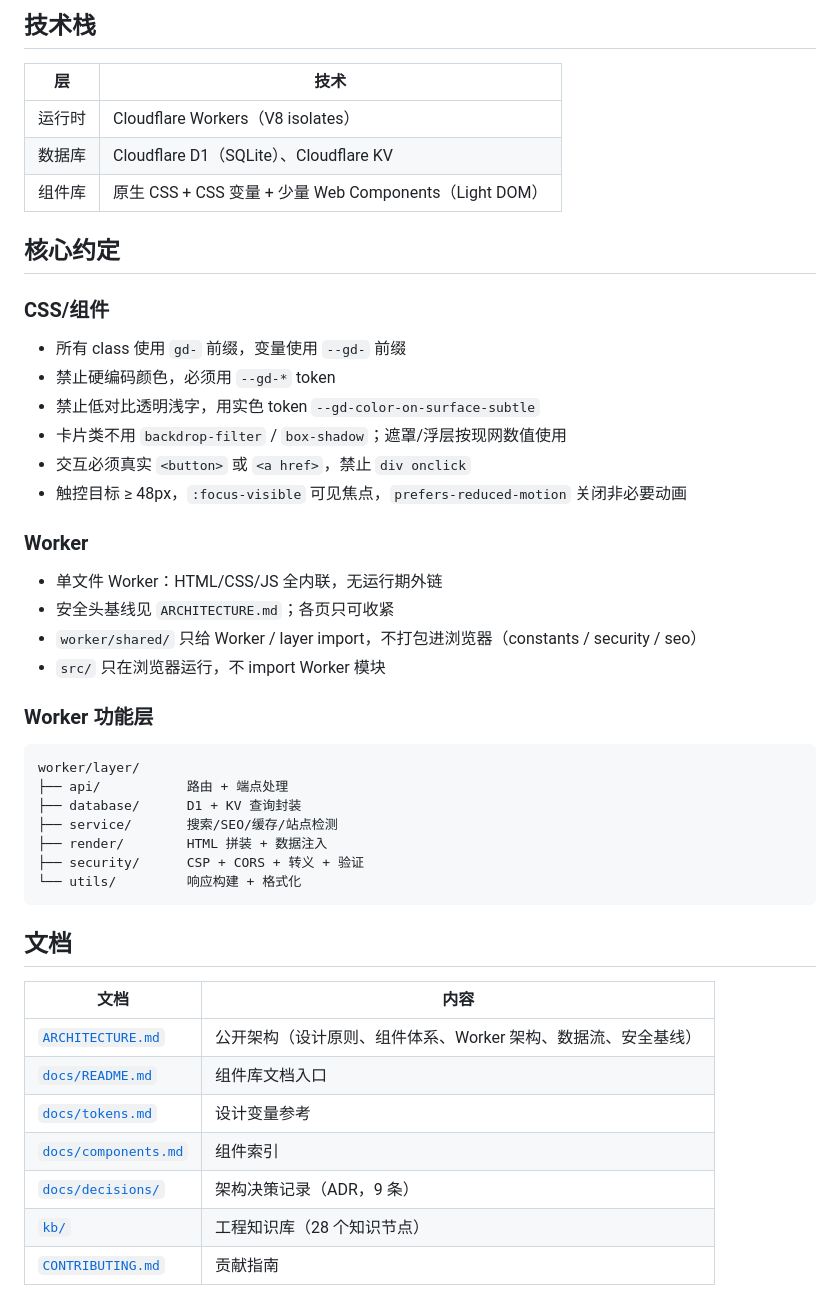
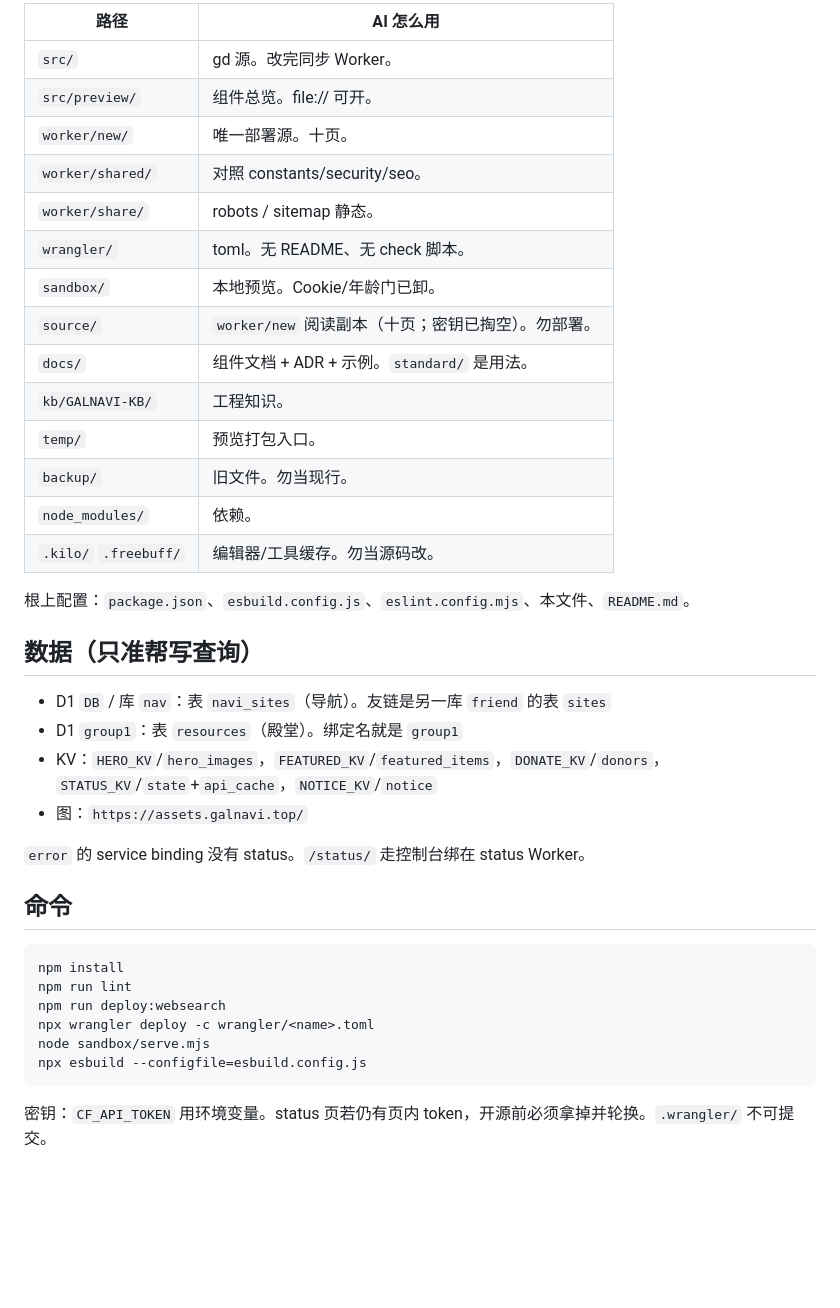
Before and after one commit to argb6/gal-navigation, a Markdown page: AGENTS.md, the part around one of its changes. GitHub-like rendering; blank space fills up the shorter version.

````diff
--- a/AGENTS.md
+++ b/AGENTS.md
@@ -30,50 +56,41 @@ ACG 二次元资源聚合导航站，运行在 Cloudflare Workers + D1 + KV 上
 
-## 技术栈
+| 路径 | AI 怎么用 |
+|------|-----------|
+| `src/` | gd 源。改完同步 Worker。 |
+| `src/preview/` | 组件总览。file:// 可开。 |
+| `worker/new/` | 唯一部署源。十页。 |
+| `worker/shared/` | 对照 constants/security/seo。 |
+| `worker/share/` | robots / sitemap 静态。 |
+| `wrangler/` | toml。无 README、无 check 脚本。 |
+| `sandbox/` | 本地预览。Cookie/年龄门已卸。 |
+| `source/` | `worker/new` 阅读副本（十页；密钥已掏空）。勿部署。 |
+| `docs/` | 组件文档 + ADR + 示例。`standard/` 是用法。 |
+| `kb/GALNAVI-KB/` | 工程知识。 |
+| `temp/` | 预览打包入口。 |
+| `backup/` | 旧文件。勿当现行。 |
+| `node_modules/` | 依赖。 |
+| `.kilo/` `.freebuff/` | 编辑器/工具缓存。勿当源码改。 |
 
-| 层 | 技术 |
-|---|---|
-| 运行时 | Cloudflare Workers（V8 isolates） |
-| 数据库 | Cloudflare D1（SQLite）、Cloudflare KV |
-| 组件库 | 原生 CSS + CSS 变量 + 少量 Web Components（Light DOM） |
+根上配置：`package.json`、`esbuild.config.js`、`eslint.config.mjs`、本文件、`README.md`。
 
-## 核心约定
+## 数据（只准帮写查询）
 
-### CSS/组件
+- D1 `DB` / 库 `nav`：表 `navi_sites`（导航）。友链是另一库 `friend` 的表 `sites`
+- D1 `group1`：表 `resources`（殿堂）。绑定名就是 `group1`
+- KV：`HERO_KV`/`hero_images`，`FEATURED_KV`/`featured_items`，`DONATE_KV`/`donors`，`STATUS_KV`/`state`+`api_cache`，`NOTICE_KV`/`notice`
+- 图：`https://assets.galnavi.top/`
 
-- 所有 class 使用 `gd-` 前缀，变量使用 `--gd-` 前缀
-- 禁止硬编码颜色，必须用 `--gd-*` token
-- 禁止低对比透明浅字，用实色 token `--gd-color-on-surface-subtle`
-- 卡片类不用 `backdrop-filter` / `box-shadow`；遮罩/浮层按现网数值使用
-- 交互必须真实 `<button>` 或 `<a href>`，禁止 `div onclick`
-- 触控目标 ≥ 48px，`:focus-visible` 可见焦点，`prefers-reduced-motion` 关闭非必要动画
+`error` 的 service binding 没有 status。`/status/` 走控制台绑在 status Worker。
 
-### Worker
+## 命令
 
-- 单文件 Worker：HTML/CSS/JS 全内联，无运行期外链
-- 安全头基线见 `ARCHITECTURE.md`；各页只可收紧
-- `worker/shared/` 只给 Worker / layer import，不打包进浏览器（constants / security / seo）
-- `src/` 只在浏览器运行，不 import Worker 模块
-
-### Worker 功能层
-
-```
-worker/layer/
-├── api/           路由 + 端点处理
-├── database/      D1 + KV 查询封装
-├── service/       搜索/SEO/缓存/站点检测
-├── render/        HTML 拼装 + 数据注入
-├── security/      CSP + CORS + 转义 + 验证
-└── utils/         响应构建 + 格式化
+```bash
+npm install
+npm run lint
+npm run deploy:websearch
+npx wrangler deploy -c wrangler/<name>.toml
+node sandbox/serve.mjs
+npx esbuild --configfile=esbuild.config.js
 ```
 
-## 文档
-
-| 文档 | 内容 |
-|------|------|
-| [`ARCHITECTURE.md`](./ARCHITECTURE.md) | 公开架构（设计原则、组件体系、Worker 架构、数据流、安全基线） |
-| [`docs/README.md`](./docs/README.md) | 组件库文档入口 |
-| [`docs/tokens.md`](./docs/tokens.md) | 设计变量参考 |
-| [`docs/components.md`](./docs/components.md) | 组件索引 |
-| [`docs/decisions/`](./docs/decisions/) | 架构决策记录（ADR，9 条） |
-| [`kb/`](./kb/) | 工程知识库（28 个知识节点） |
-| [`CONTRIBUTING.md`](./CONTRIBUTING.md) | 贡献指南 |
+密钥：`CF_API_TOKEN` 用环境变量。status 页若仍有页内 token，开源前必须拿掉并轮换。`.wrangler/` 不可提交。
````
Also changed, not shown: other parts of AGENTS.md (+48 -22 lines).
